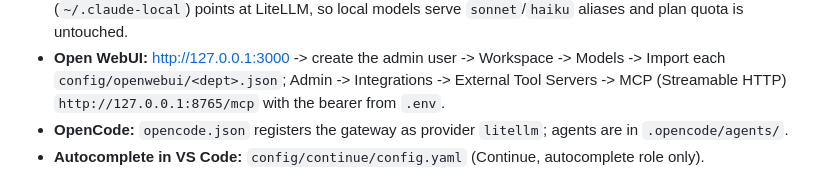
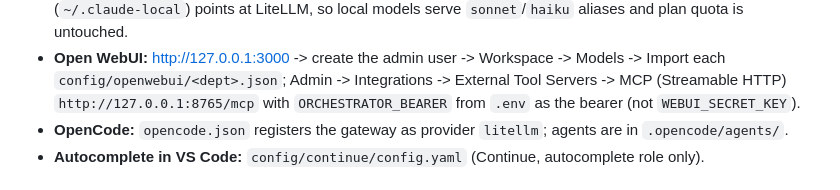
Before and after one commit to techtana/personal-agent-stack, a Markdown page: README.md, the part around the change. Rendered like a GitHub page.

Commit message:
docs: name ORCHESTRATOR_BEARER for the Open WebUI MCP connection
Co-Authored-By: Claude Opus 5.5 <noreply@anthropic.com>

```diff
--- a/README.md
+++ b/README.md
@@ -92,7 +92,7 @@ Then:
   (`~/.claude-local`) points at LiteLLM, so local models serve `sonnet`/`haiku` aliases and plan quota is untouched.
 - **Open WebUI:** http://127.0.0.1:3000 -> create the admin user -> Workspace -> Models -> Import each
   `config/openwebui/<dept>.json`; Admin -> Integrations -> External Tool Servers -> MCP (Streamable HTTP)
-  `http://127.0.0.1:8765/mcp` with the bearer from `.env`.
+  `http://127.0.0.1:8765/mcp` with `ORCHESTRATOR_BEARER` from `.env` as the bearer (not `WEBUI_SECRET_KEY`).
 - **OpenCode:** `opencode.json` registers the gateway as provider `litellm`; agents are in `.opencode/agents/`.
 - **Autocomplete in VS Code:** `config/continue/config.yaml` (Continue, autocomplete role only).
 
```
Also changed, not shown: docs/manuals/troubleshooting.md (+1 -0 lines), memory/state.md (+1 -1 lines).
